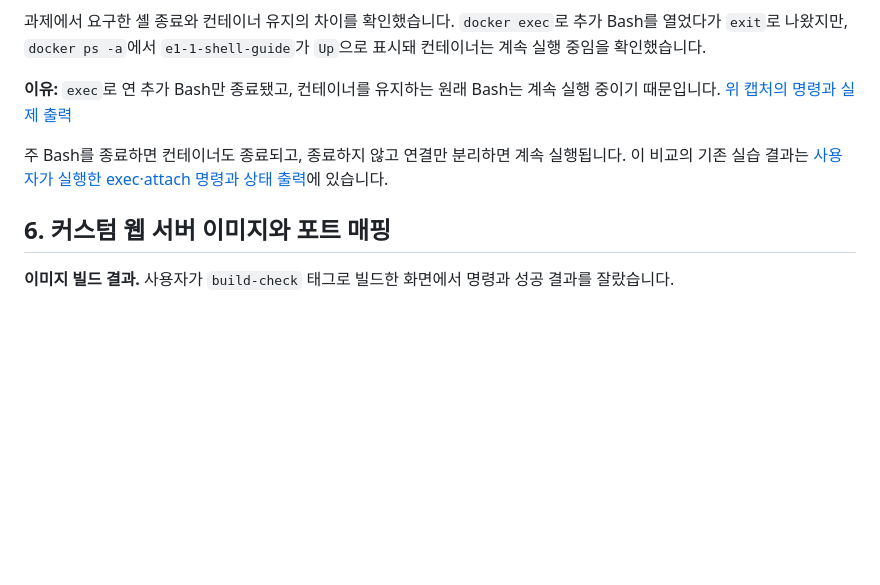
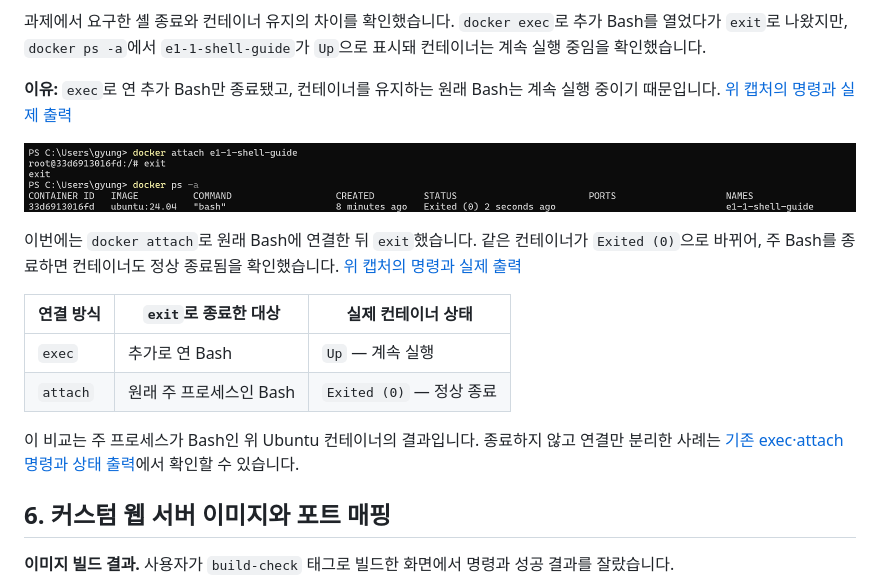
Before and after one commit to gyungmini306-blip/codyssey-E1-1-dev-workstation, a Markdown page: README.md, the part around the change. Rendered like a GitHub page; pictures changed too: docs/evidence/37-user-attach-exited.png (added); blank space fills up the shorter version.

Commit message:
Add attach exit screenshot and compare shell lifetimes

```diff
--- a/README.md
+++ b/README.md
@@ -346,7 +346,16 @@ docker info
 
 **이유:** `exec`로 연 추가 Bash만 종료됐고, 컨테이너를 유지하는 원래 Bash는 계속 실행 중이기 때문입니다. [위 캡처의 명령과 실제 출력](docs/evidence/36-user-exec.md)
 
-주 Bash를 종료하면 컨테이너도 종료되고, 종료하지 않고 연결만 분리하면 계속 실행됩니다. 이 비교의 기존 실습 결과는 [사용자가 실행한 exec·attach 명령과 상태 출력](docs/evidence/13-user-operations.md)에 있습니다.
+![attach로 원래 Bash에 연결해 exit한 뒤 e1-1-shell-guide가 Exited 상태인 사용자 화면](docs/evidence/37-user-attach-exited.png)
+
+이번에는 `docker attach`로 원래 Bash에 연결한 뒤 `exit`했습니다. 같은 컨테이너가 `Exited (0)`으로 바뀌어, 주 Bash를 종료하면 컨테이너도 정상 종료됨을 확인했습니다. [위 캡처의 명령과 실제 출력](docs/evidence/37-user-attach.md)
+
+| 연결 방식 | `exit`로 종료한 대상 | 실제 컨테이너 상태 |
+|---|---|---|
+| `exec` | 추가로 연 Bash | `Up` — 계속 실행 |
+| `attach` | 원래 주 프로세스인 Bash | `Exited (0)` — 정상 종료 |
+
+이 비교는 주 프로세스가 Bash인 위 Ubuntu 컨테이너의 결과입니다. 종료하지 않고 연결만 분리한 사례는 [기존 exec·attach 명령과 상태 출력](docs/evidence/13-user-operations.md)에서 확인할 수 있습니다.
 
 ## 6. 커스텀 웹 서버 이미지와 포트 매핑
 
```
Also changed, not shown: docs/evidence/37-user-attach.md (added, +18 -0 lines), docs/evidence/37-user-attach-full.png (added).
